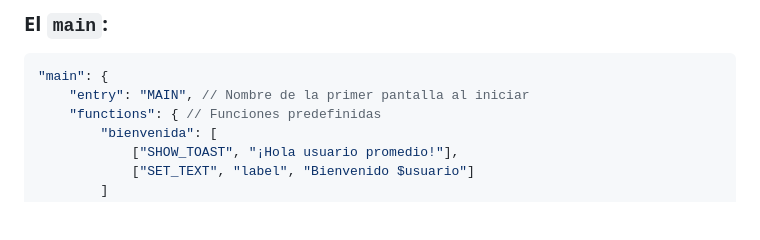
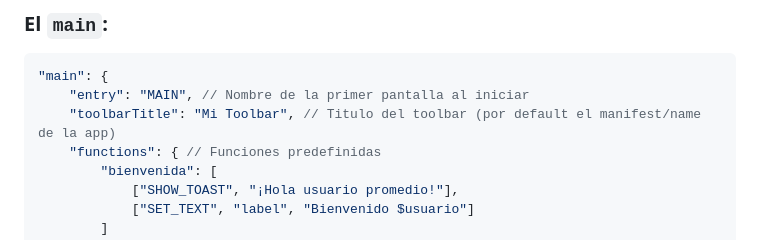
Before and after one commit to 12steveDev/Notroid, a Markdown page: README.md, the part around the change. Rendered like a GitHub page; blank space fills up the shorter version.

````diff
--- a/README.md
+++ b/README.md
@@ -40,6 +40,7 @@ Las apps siguen una estructura *JSON-like* para ser eficiente, accesible y legí
 ```json
 "main": {
     "entry": "MAIN", // Nombre de la primer pantalla al iniciar
+    "toolbarTitle": "Mi Toolbar", // Titulo del toolbar (por default el manifest/name de la app)
     "functions": { // Funciones predefinidas
         "bienvenida": [
             ["SHOW_TOAST", "¡Hola usuario promedio!"],
````
